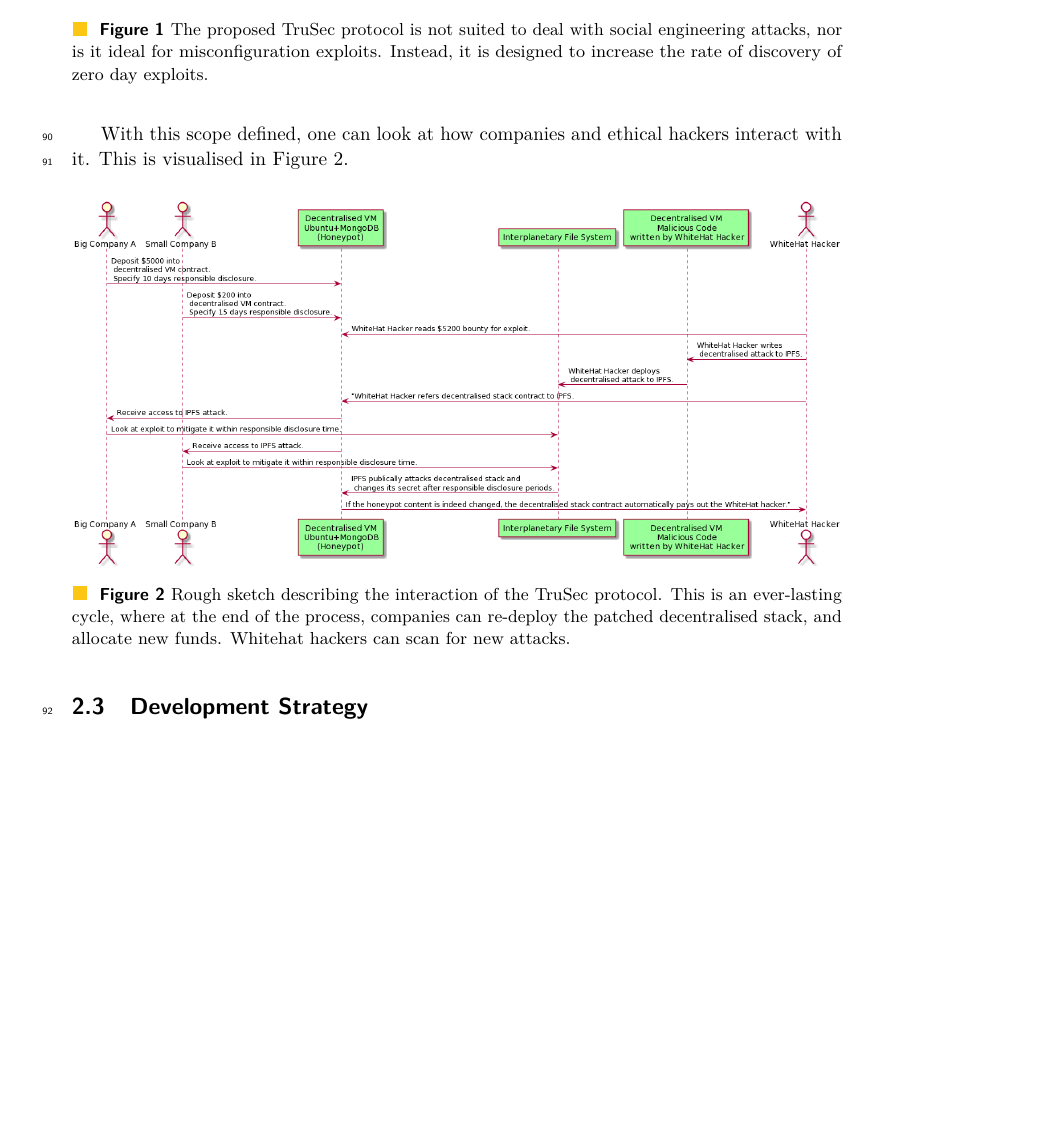
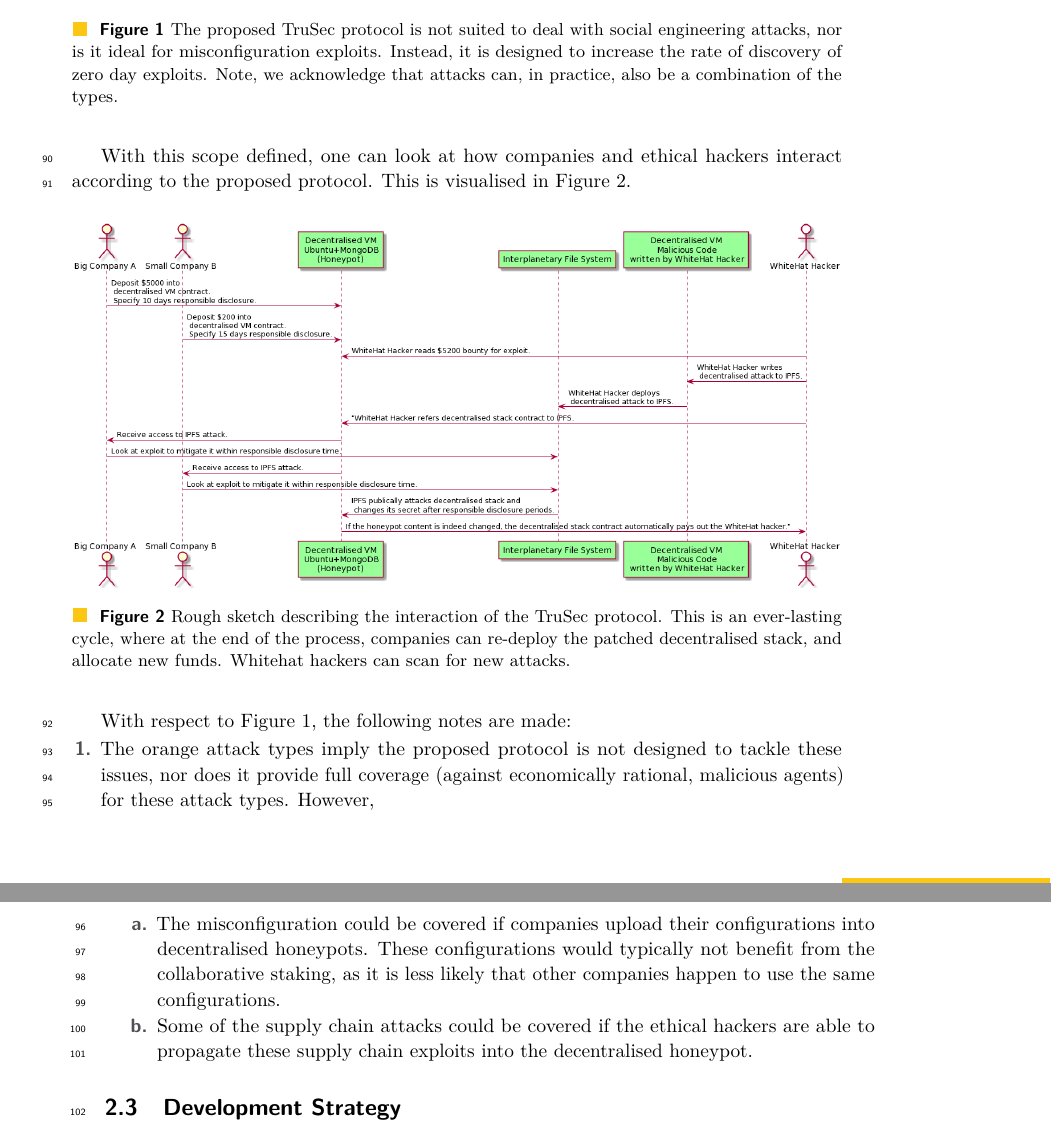
Before and after one commit to TruSec/TruSec-whitepaper, a LaTeX paper (proposal/main.tex, which reads proposal/chapters/2_protocol.tex): part of page 3 of 5 before the commit and two parts of pages 3 and 4 of 6 after it, the two joined at a grey line, cut so that both start at the same text, the shorter picture padded with empty space. Compiled offline with pdfLaTeX.

Commit message:
Updates from Overleaf

```diff
--- a/proposal/chapters/2_protocol.tex
+++ b/proposal/chapters/2_protocol.tex
@@ -33,10 +33,11 @@ For a specific type of vulnerability, some, to all of these concerns can be alle
 \begin{figure}[H]
     \centering
     \includegraphics[width=0.50\textwidth]{images/plantuml/scope.png}
-    \caption{The proposed TruSec protocol is not suited to deal with social engineering attacks, nor is it ideal for misconfiguration exploits. Instead, it is designed to increase the rate of discovery of zero day exploits.}
+    \caption{The proposed TruSec protocol is not suited to deal with social engineering attacks, nor is it ideal for misconfiguration exploits. Instead, it is designed to increase the rate of discovery of zero day exploits. Note, we acknowledge that attacks can, in practice, also be a combination of the types.}
     \label{fig:protocol_scope}
 \end{figure}
-With this scope defined, one can look at how companies and ethical hackers interact with it. This is visualised in \cref{fig:interaction}.
+
+With this scope defined, one can look at how companies and ethical hackers interact according to the proposed protocol. This is visualised in \cref{fig:interaction}.
 
 \begin{figure}[H]
     \centering
@@ -45,6 +46,15 @@ With this scope defined, one can look at how companies and ethical hackers inter
     \label{fig:interaction}
 \end{figure}
 
+With respect to \cref{fig:protocol_scope}, the following notes are made:
+\begin{enumerate}
+    \item The orange attack types imply the proposed protocol is not designed to tackle these issues, nor does it provide full coverage (against economically rational, malicious agents) for these attack types. However,
+    \begin{enumerate}
+        \item The misconfiguration could be covered if companies upload their configurations into decentralised honeypots. These configurations would typically not benefit from the collaborative staking, as it is less likely that other companies happen to use the same configurations.
+        \item Some of the supply chain attacks could be covered if the ethical hackers are able to propagate these supply chain exploits into the decentralised honeypot.
+    \end{enumerate}
+\end{enumerate}
+
 \subsection{Development Strategy}
 Based on our work on the TruCol protocol, we estimate that the development of a rough code POC would cost our student team between 3-10K euro. To have a somewhat acceptable code quality POC generated by actual employees, our first cost estimates would be in the order a few hunderd thousand euros. We imagine a fully functional and secure, audited implementation of the TruSec protocol may involve somewhere up to a million euros.
 
```
